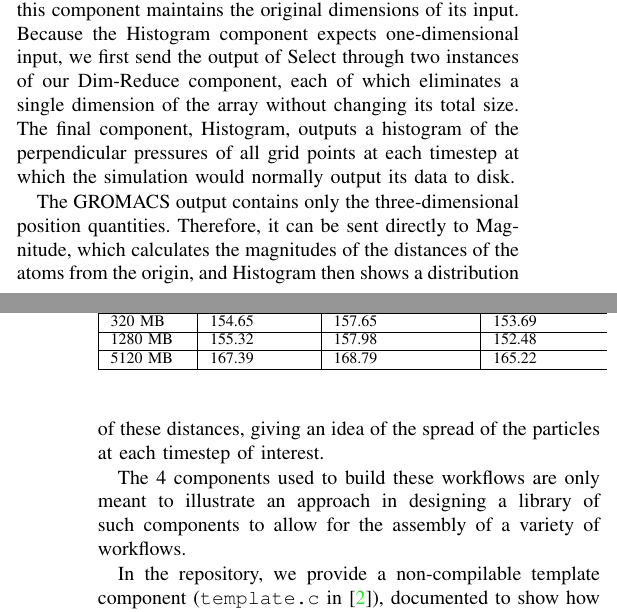
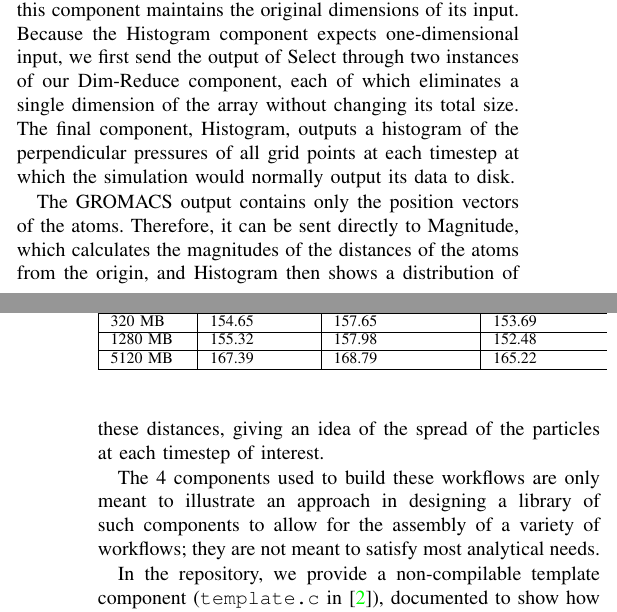
Before and after one commit to pwidene/paper-cluster-decaf, a LaTeX paper (paper/p.tex, which reads paper/integrating-reusable-components.tex): two parts of the columns of pages 7 and 8 of 10, joined at a grey line, cut so that both start at the same text. Compiled offline with pdfLaTeX.

Commit message:
rephrasing

```diff
--- a/paper/integrating-reusable-components.tex
+++ b/paper/integrating-reusable-components.tex
@@ -62,8 +62,9 @@ a histogram of the perpendicular pressures of all grid points at each timestep
 at which the simulation would normally output its data to disk.
 
 The GROMACS output
-contains only the three-dimensional
-position quantities.
+contains only the
+position vectors
+of the atoms.
 Therefore, it can be sent directly to
 Magnitude, which calculates
 the magnitudes of the distances of the atoms from
@@ -74,7 +75,8 @@ of the particles at each timestep of interest.
 The 4 components used to build these workflows
 are only meant to illustrate an approach
 in designing a library of such components
-to allow for the assembly of a variety of workflows.
+to allow for the assembly of a variety of workflows;
+they are not meant to satisfy most analytical needs.
 
 In the repository, we provide a non-compilable
 template component
```
Also changed, not shown: paper/eval.tex (+2 -2 lines).
